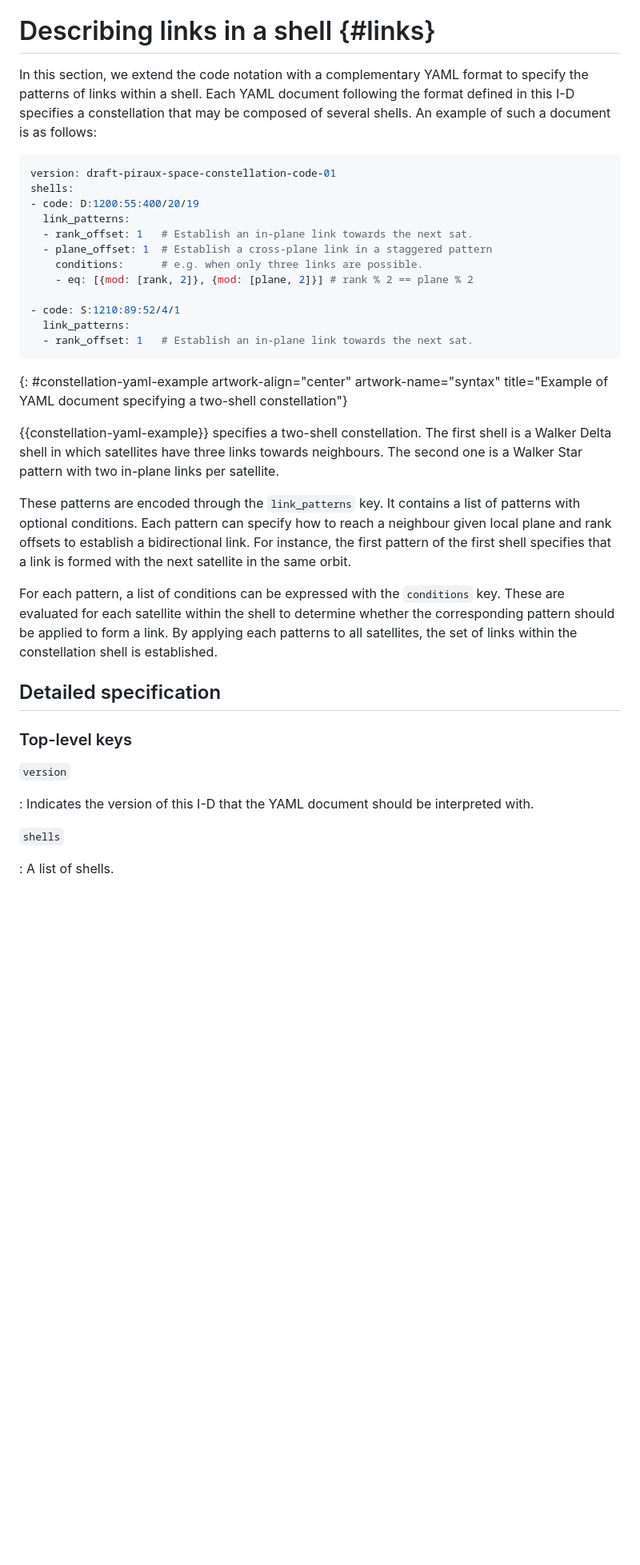
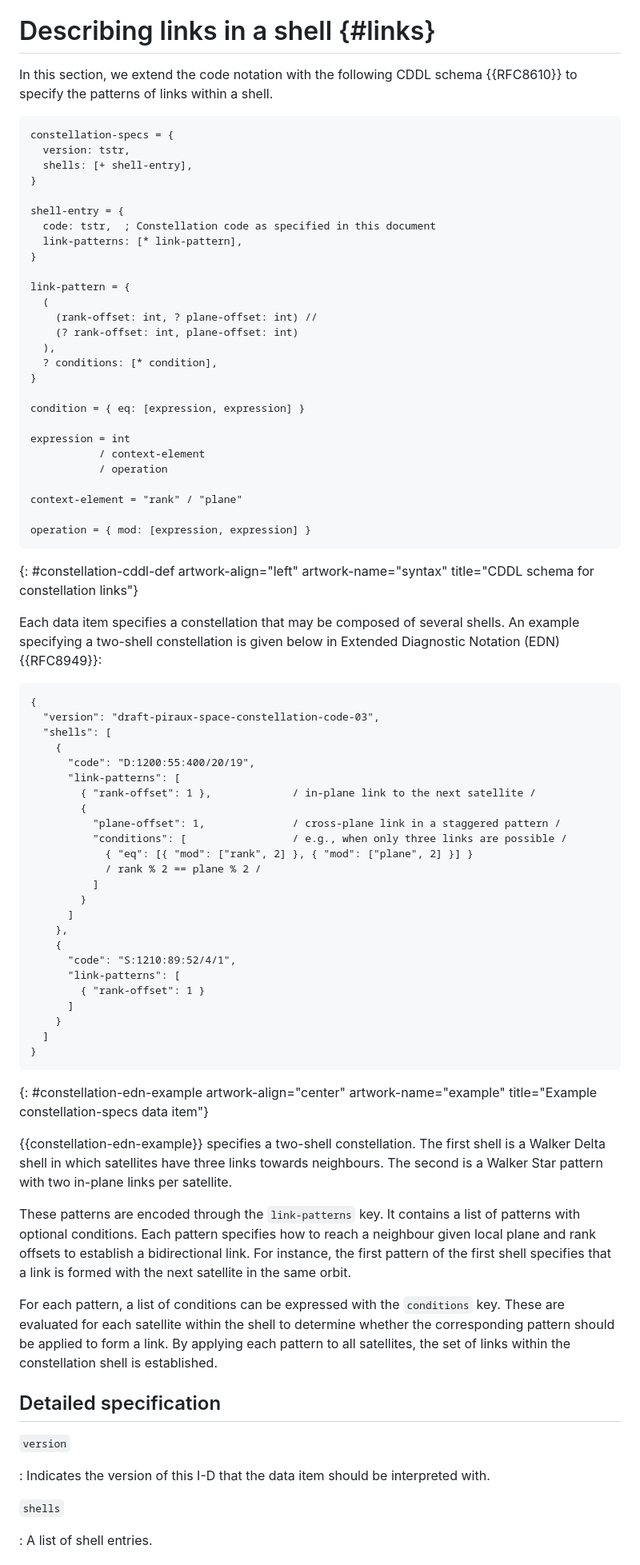
Before and after one commit to mpiraux/draft-piraux-space-constellation-code, a Markdown page: draft-piraux-space-constellation-code.md, the part around one of its changes. Shown at 80% size. Rendered like a GitHub page; blank space fills up the shorter version.

```diff
--- a/draft-piraux-space-constellation-code.md
+++ b/draft-piraux-space-constellation-code.md
@@ -274,39 +275,85 @@ This section provides some examples of how the constellation code can be used to
 
 # Describing links in a shell {#links}
 
-In this section, we extend the code notation with a complementary YAML format to specify the patterns of links within a shell. Each YAML document following the format defined in this I-D specifies a constellation that may be composed of several shells. An example of such a document is as follows:
+In this section, we extend the code notation with the following CDDL schema
+{{RFC8610}} to specify the patterns of links within a shell.
 
-~~~ yaml
-version: draft-piraux-space-constellation-code-01
-shells:
-- code: D:1200:55:400/20/19
-  link_patterns:
-  - rank_offset: 1   # Establish an in-plane link towards the next sat.
-  - plane_offset: 1  # Establish a cross-plane link in a staggered pattern
-    conditions:      # e.g. when only three links are possible.
-    - eq: [{mod: [rank, 2]}, {mod: [plane, 2]}] # rank % 2 == plane % 2
+~~~ cddl
+constellation-specs = {
+  version: tstr,
+  shells: [+ shell-entry],
+}
 
-- code: S:1210:89:52/4/1
-  link_patterns:
-  - rank_offset: 1   # Establish an in-plane link towards the next sat.
+shell-entry = {
+  code: tstr,  ; Constellation code as specified in this document
+  link-patterns: [* link-pattern],
+}
+
+link-pattern = {
+  (
+    (rank-offset: int, ? plane-offset: int) //
+    (? rank-offset: int, plane-offset: int)
+  ),
+  ? conditions: [* condition],
+}
+
+condition = { eq: [expression, expression] }
+
+expression = int
+           / context-element
+           / operation
+
+context-element = "rank" / "plane"
+
+operation = { mod: [expression, expression] }
 ~~~
-{: #constellation-yaml-example artwork-align="center" artwork-name="syntax" title="Example of YAML document specifying a two-shell constellation"}
+{: #constellation-cddl-def artwork-align="left" artwork-name="syntax" title="CDDL schema for constellation links"}
 
-{{constellation-yaml-example}} specifies a two-shell constellation. The first shell is a Walker Delta shell in which satellites have three links towards neighbours. The second one is a Walker Star pattern with two in-plane links per satellite.
+Each data item specifies a constellation that may be composed of several shells.
+An example specifying a two-shell constellation is given below in Extended
+Diagnostic Notation (EDN) {{RFC8949}}:
 
-These patterns are encoded through the `link_patterns` key. It contains a list of patterns with optional conditions. Each pattern can specify how to reach a neighbour given local plane and rank offsets to establish a bidirectional link. For instance, the first pattern of the first shell specifies that a link is formed with the next satellite in the same orbit.
+~~~ edn
+{
+  "version": "draft-piraux-space-constellation-code-03",
+  "shells": [
+    {
+      "code": "D:1200:55:400/20/19",
+      "link-patterns": [
+        { "rank-offset": 1 },             / in-plane link to the next satellite /
+        {
+          "plane-offset": 1,              / cross-plane link in a staggered pattern /
+          "conditions": [                 / e.g., when only three links are possible /
+            { "eq": [{ "mod": ["rank", 2] }, { "mod": ["plane", 2] }] }
+            / rank % 2 == plane % 2 /
+          ]
+        }
+      ]
+    },
+    {
+      "code": "S:1210:89:52/4/1",
+      "link-patterns": [
+        { "rank-offset": 1 }
+      ]
+    }
+  ]
+}
+~~~
+{: #constellation-edn-example artwork-align="center" artwork-name="example" title="Example constellation-specs data item"}
 
-For each pattern, a list of conditions can be expressed with the `conditions` key. These are evaluated for each satellite within the shell to determine whether the corresponding pattern should be applied to form a link. By applying each patterns to all satellites, the set of links within the constellation shell is established.
+{{constellation-edn-example}} specifies a two-shell constellation. The first shell is a Walker Delta shell in which satellites have three links towards neighbours. The second is a Walker Star pattern with two in-plane links per satellite.
+
+These patterns are encoded through the `link-patterns` key. It contains a list of patterns with optional conditions. Each pattern specifies how to reach a neighbour given local plane and rank offsets to establish a bidirectional link. For instance, the first pattern of the first shell specifies that a link is formed with the next satellite in the same orbit.
+
+For each pattern, a list of conditions can be expressed with the `conditions` key. These are evaluated for each satellite within the shell to determine whether the corresponding pattern should be applied to form a link. By applying each pattern to all satellites, the set of links within the constellation shell is established.
 
 ## Detailed specification
 
-### Top-level keys
-
 `version`
 
-: Indicates the version of this I-D that the YAML document should be interpreted with.
+: Indicates the version of this I-D that the data item should be interpreted with.
 
 `shells`
 
-: A list of shells.
+: A list of shell entries.
 
```
Also changed, not shown: other parts of draft-piraux-space-constellation-code.md (+66 -43 lines).
